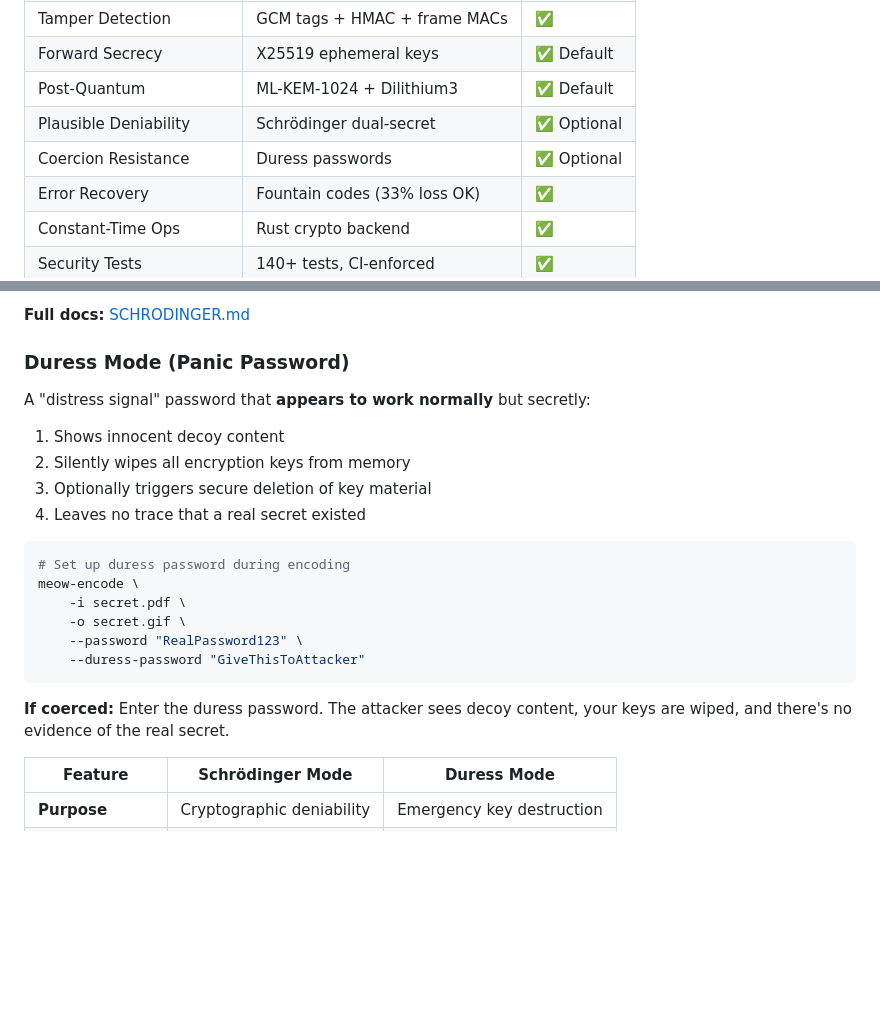
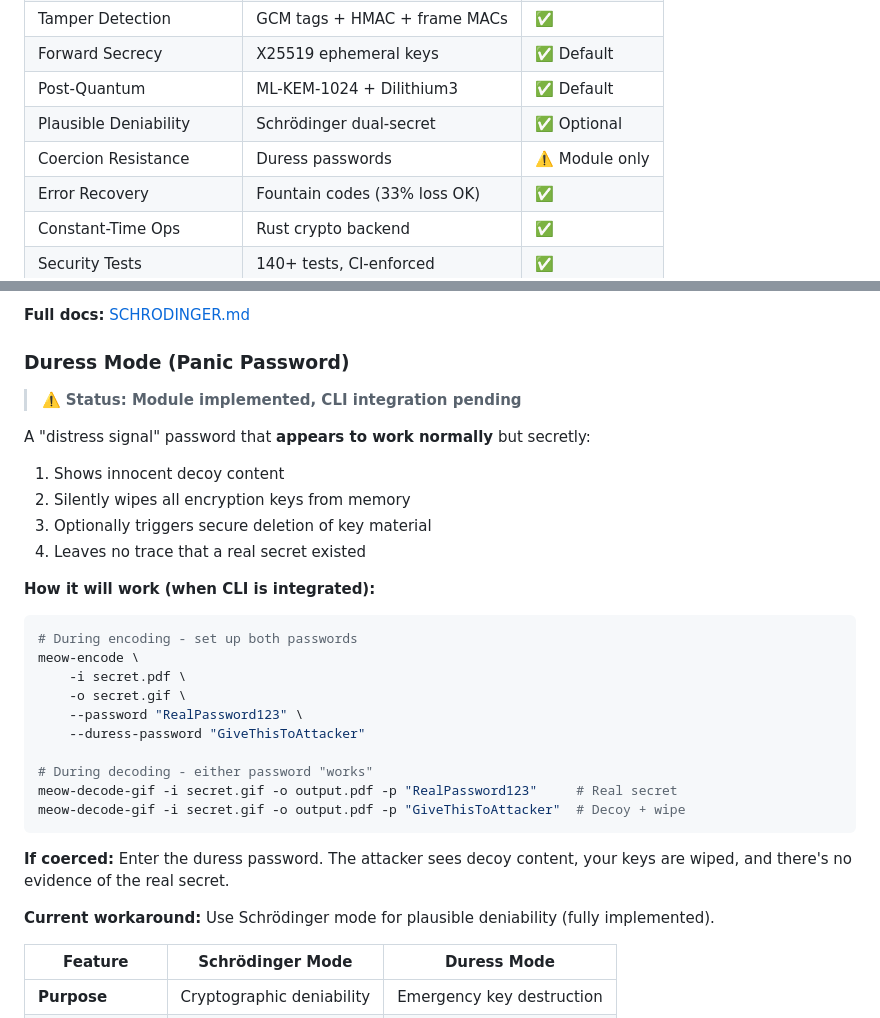
Before and after one commit to systemslibrarian/meow-decoder, a Markdown page: README.md, 2 parts joined by grey strips. Rendered like a GitHub page; blank space fills up the shorter version.

Commit message:
Fix duress mode docs: clarify CLI not yet integrated (module only)

````diff
--- a/README.md
+++ b/README.md
@@ -390,7 +390,7 @@ For full details: [Architecture Documentation](docs/ARCHITECTURE.md)
 | Forward Secrecy | X25519 ephemeral keys | ✅ Default |
 | Post-Quantum | ML-KEM-1024 + Dilithium3 | ✅ Default |
 | Plausible Deniability | Schrödinger dual-secret | ✅ Optional |
-| Coercion Resistance | Duress passwords | ✅ Optional |
+| Coercion Resistance | Duress passwords | ⚠️ Module only |
 | Error Recovery | Fountain codes (33% loss OK) | ✅ |
 | Constant-Time Ops | Rust crypto backend | ✅ |
 | Security Tests | 140+ tests, CI-enforced | ✅ |
@@ -427,22 +427,31 @@ meow-schrodinger-encode \
 
 ### Duress Mode (Panic Password)
 
+> ⚠️ **Status: Module implemented, CLI integration pending**
+
 A "distress signal" password that **appears to work normally** but secretly:
 1. Shows innocent decoy content
 2. Silently wipes all encryption keys from memory
 3. Optionally triggers secure deletion of key material
 4. Leaves no trace that a real secret existed
 
+**How it will work (when CLI is integrated):**
 ```bash
-# Set up duress password during encoding
+# During encoding - set up both passwords
 meow-encode \
     -i secret.pdf \
     -o secret.gif \
     --password "RealPassword123" \
     --duress-password "GiveThisToAttacker"
+
+# During decoding - either password "works"
+meow-decode-gif -i secret.gif -o output.pdf -p "RealPassword123"     # Real secret
+meow-decode-gif -i secret.gif -o output.pdf -p "GiveThisToAttacker"  # Decoy + wipe
 ```
 
 **If coerced:** Enter the duress password. The attacker sees decoy content, your keys are wiped, and there's no evidence of the real secret.
+
+**Current workaround:** Use Schrödinger mode for plausible deniability (fully implemented).
 
 | Feature | Schrödinger Mode | Duress Mode |
 |---------|------------------|-------------|
````
